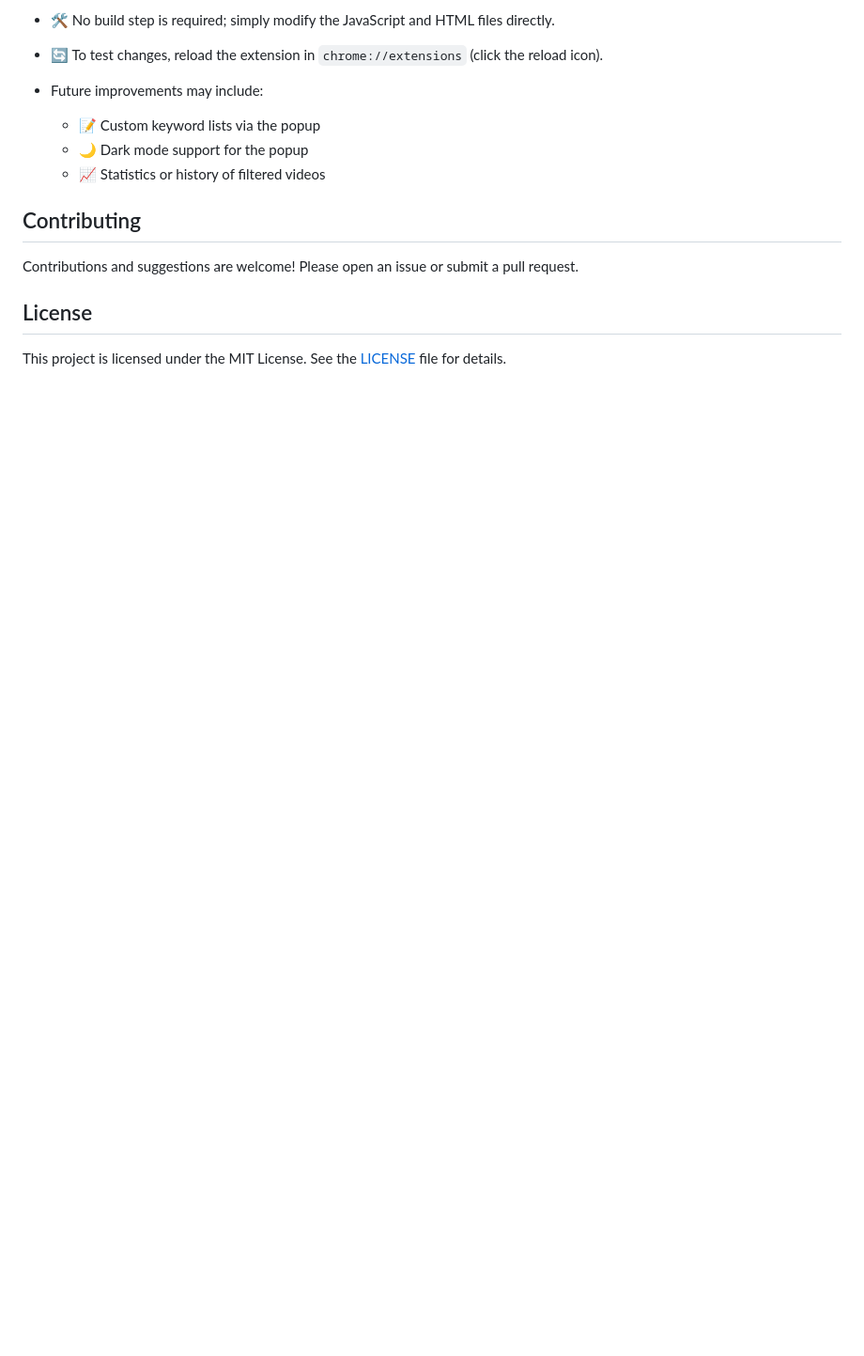
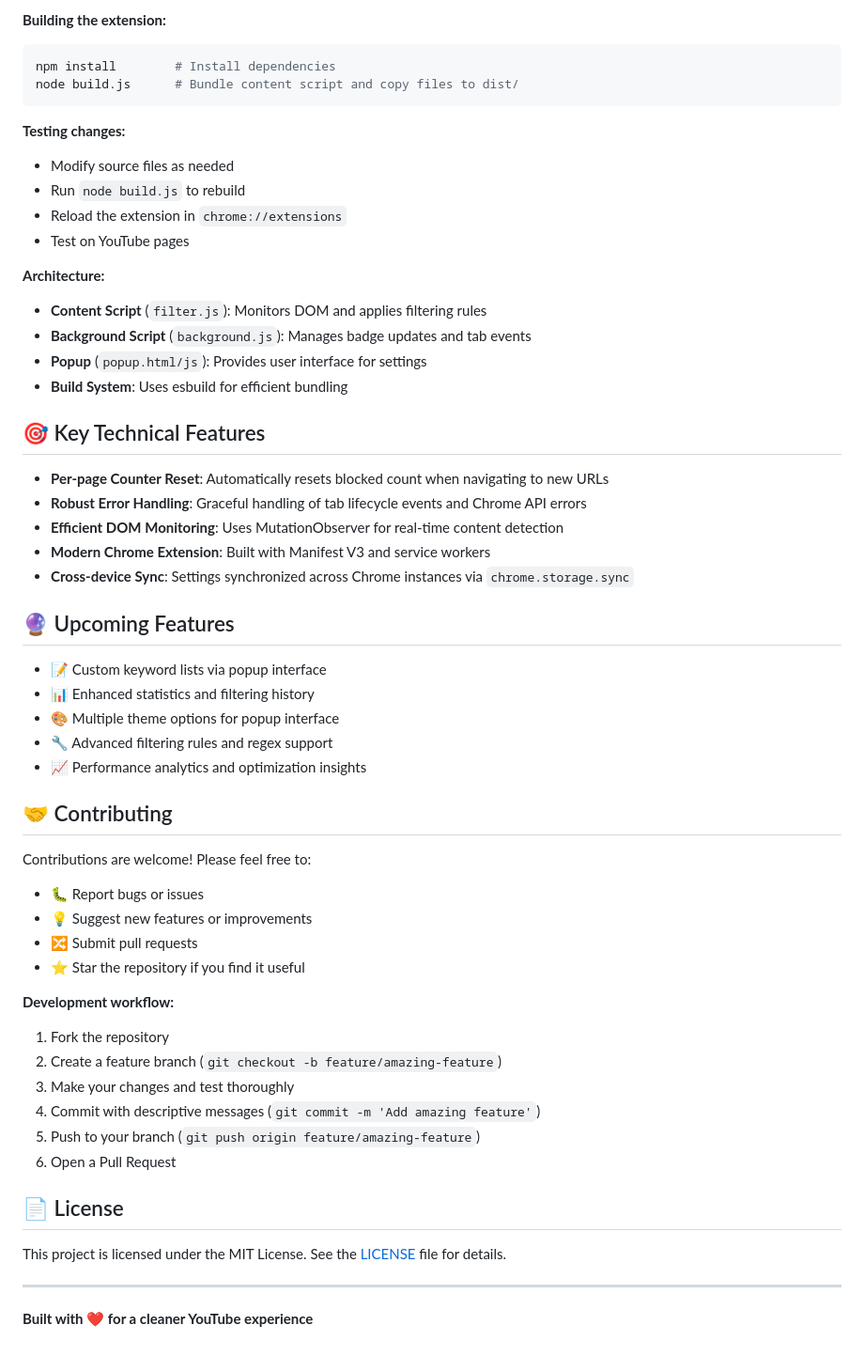
Before and after one commit to RoryGlenn/YoutubeClickBaitFilter, a Markdown page: README.md, the part around the change printed below. Shown: that part at 94% size. GitHub-like rendering; blank space fills up the shorter version.

````diff
--- a/README.md
+++ b/README.md
@@ -65,16 +76,59 @@ A simple Chrome extension that filters out negative, crisis-related, and clickba
 
-* 🛠 No build step is required; simply modify the JavaScript and HTML files directly.
-* 🔄 To test changes, reload the extension in `chrome://extensions` (click the reload icon).
-* Future improvements may include:
+**Building the extension:**
+```bash
+npm install        # Install dependencies
+node build.js      # Bundle content script and copy files to dist/
+```
 
-  * 📝 Custom keyword lists via the popup
-  * 🌙 Dark mode support for the popup
-  * 📈 Statistics or history of filtered videos
+**Testing changes:**
+* Modify source files as needed
+* Run `node build.js` to rebuild
+* Reload the extension in `chrome://extensions`
+* Test on YouTube pages
 
-## Contributing
+**Architecture:**
+* **Content Script** (`filter.js`): Monitors DOM and applies filtering rules
+* **Background Script** (`background.js`): Manages badge updates and tab events
+* **Popup** (`popup.html/js`): Provides user interface for settings
+* **Build System**: Uses esbuild for efficient bundling
 
-Contributions and suggestions are welcome! Please open an issue or submit a pull request.
+## 🎯 Key Technical Features
 
-## License
+* **Per-page Counter Reset**: Automatically resets blocked count when navigating to new URLs
+* **Robust Error Handling**: Graceful handling of tab lifecycle events and Chrome API errors
+* **Efficient DOM Monitoring**: Uses MutationObserver for real-time content detection
+* **Modern Chrome Extension**: Built with Manifest V3 and service workers
+* **Cross-device Sync**: Settings synchronized across Chrome instances via `chrome.storage.sync`
+
+## 🔮 Upcoming Features
+
+* 📝 Custom keyword lists via popup interface
+* 📊 Enhanced statistics and filtering history
+* 🎨 Multiple theme options for popup interface
+* 🔧 Advanced filtering rules and regex support
+* 📈 Performance analytics and optimization insights
+
+## 🤝 Contributing
+
+Contributions are welcome! Please feel free to:
+
+* 🐛 Report bugs or issues
+* 💡 Suggest new features or improvements
+* 🔀 Submit pull requests
+* ⭐ Star the repository if you find it useful
+
+**Development workflow:**
+1. Fork the repository
+2. Create a feature branch (`git checkout -b feature/amazing-feature`)
+3. Make your changes and test thoroughly
+4. Commit with descriptive messages (`git commit -m 'Add amazing feature'`)
+5. Push to your branch (`git push origin feature/amazing-feature`)
+6. Open a Pull Request
+
+## 📄 License
 
 This project is licensed under the MIT License. See the [LICENSE](LICENSE) file for details.
+
+---
+
+**Built with ❤️ for a cleaner YouTube experience**
````
Also changed, not shown: other parts of README.md (+55 -44 lines).
